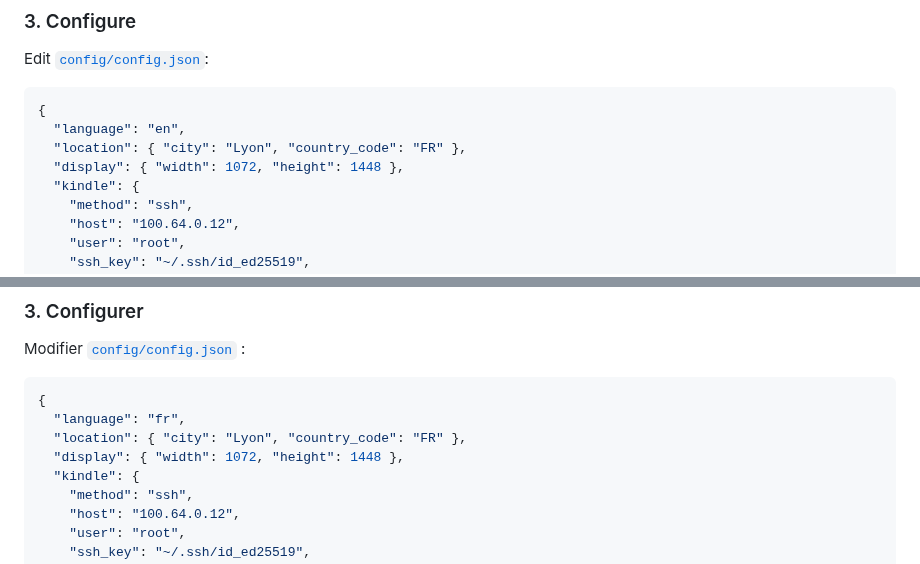
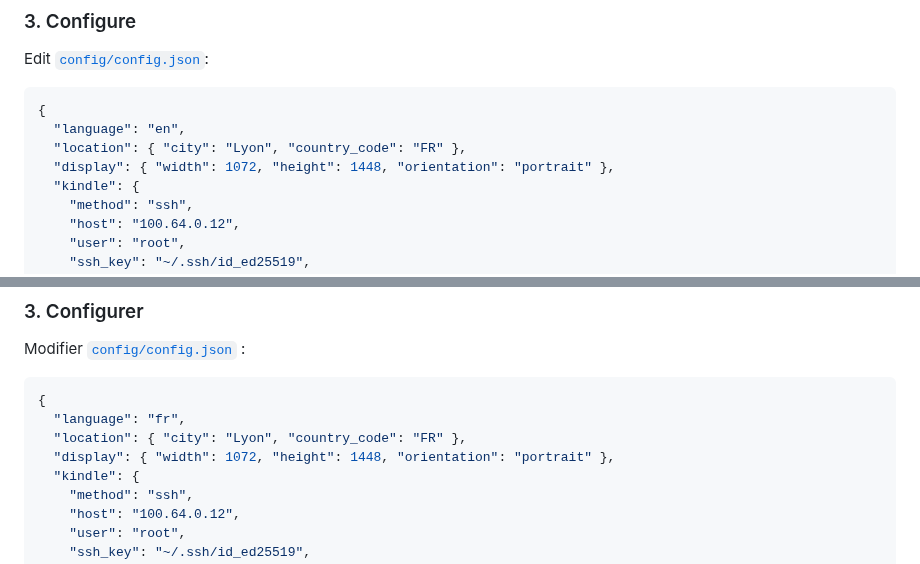
Before and after one commit to Marflus/KindleWeather, a Markdown page: README.md, 2 parts joined by grey strips. Rendered like a GitHub page.

```diff
--- a/README.md
+++ b/README.md
@@ -88,7 +93,7 @@ Edit [`config/config.json`](config/config.json):
 {
   "language": "en",
   "location": { "city": "Lyon", "country_code": "FR" },
-  "display": { "width": 1072, "height": 1448 },
+  "display": { "width": 1072, "height": 1448, "orientation": "portrait" },
   "kindle": {
     "method": "ssh",
     "host": "100.64.0.12",
@@ -267,7 +275,7 @@ Modifier [`config/config.json`](config/config.json) :
 {
   "language": "fr",
   "location": { "city": "Lyon", "country_code": "FR" },
-  "display": { "width": 1072, "height": 1448 },
+  "display": { "width": 1072, "height": 1448, "orientation": "portrait" },
   "kindle": {
     "method": "ssh",
     "host": "100.64.0.12",
```
Also changed, not shown: other parts of README.md (+19 -10 lines), docs/preview-landscape.png (added), docs/preview.png, 10 other files.
